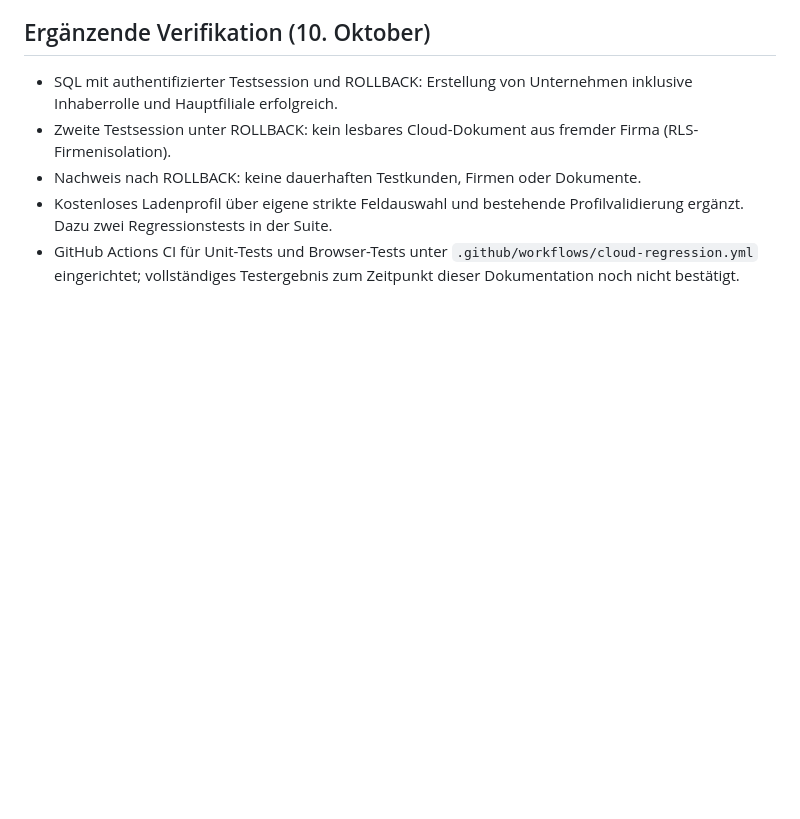
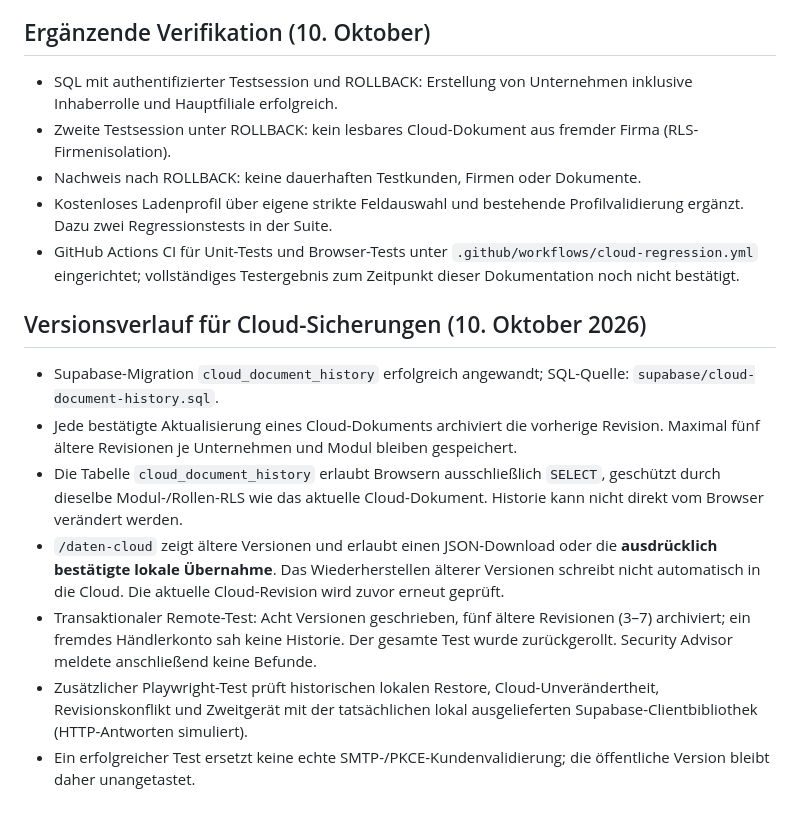
Before and after one commit to alexanderohm-netizen/ladenfluss-site, a Markdown page: docs/data-cloud.md, the part around the change. Drawn GitHub-style; blank space fills up the shorter version.

Commit message:
Document verified five-version cloud history and explicit on-device historical restore

```diff
--- a/docs/data-cloud.md
+++ b/docs/data-cloud.md
@@ -35,3 +35,12 @@ Die lokalen Zahlenfluss- und Warenfluss-Werkzeuge bleiben ohne Konto nutzbar. Ei
 - Nachweis nach ROLLBACK: keine dauerhaften Testkunden, Firmen oder Dokumente.
 - Kostenloses Ladenprofil über eigene strikte Feldauswahl und bestehende Profilvalidierung ergänzt. Dazu zwei Regressionstests in der Suite.
 - GitHub Actions CI für Unit-Tests und Browser-Tests unter `.github/workflows/cloud-regression.yml` eingerichtet; vollständiges Testergebnis zum Zeitpunkt dieser Dokumentation noch nicht bestätigt.
+
+## Versionsverlauf für Cloud-Sicherungen (10. Oktober 2026)
+- Supabase-Migration `cloud_document_history` erfolgreich angewandt; SQL-Quelle: `supabase/cloud-document-history.sql`.
+- Jede bestätigte Aktualisierung eines Cloud-Dokuments archiviert die vorherige Revision. Maximal fünf ältere Revisionen je Unternehmen und Modul bleiben gespeichert.
+- Die Tabelle `cloud_document_history` erlaubt Browsern ausschließlich `SELECT`, geschützt durch dieselbe Modul-/Rollen-RLS wie das aktuelle Cloud-Dokument. Historie kann nicht direkt vom Browser verändert werden.
+- `/daten-cloud` zeigt ältere Versionen und erlaubt einen JSON-Download oder die **ausdrücklich bestätigte lokale Übernahme**. Das Wiederherstellen älterer Versionen schreibt nicht automatisch in die Cloud. Die aktuelle Cloud-Revision wird zuvor erneut geprüft.
+- Transaktionaler Remote-Test: Acht Versionen geschrieben, fünf ältere Revisionen (3–7) archiviert; ein fremdes Händlerkonto sah keine Historie. Der gesamte Test wurde zurückgerollt. Security Advisor meldete anschließend keine Befunde.
+- Zusätzlicher Playwright-Test prüft historischen lokalen Restore, Cloud-Unverändertheit, Revisionskonflikt und Zweitgerät mit der tatsächlichen lokal ausgelieferten Supabase-Clientbibliothek (HTTP-Antworten simuliert).
+- Ein erfolgreicher Test ersetzt keine echte SMTP-/PKCE-Kundenvalidierung; die öffentliche Version bleibt daher unangetastet.
```
